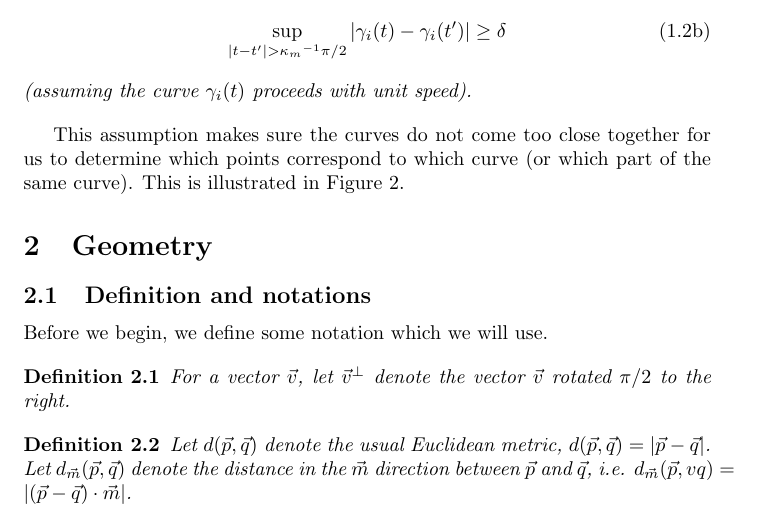
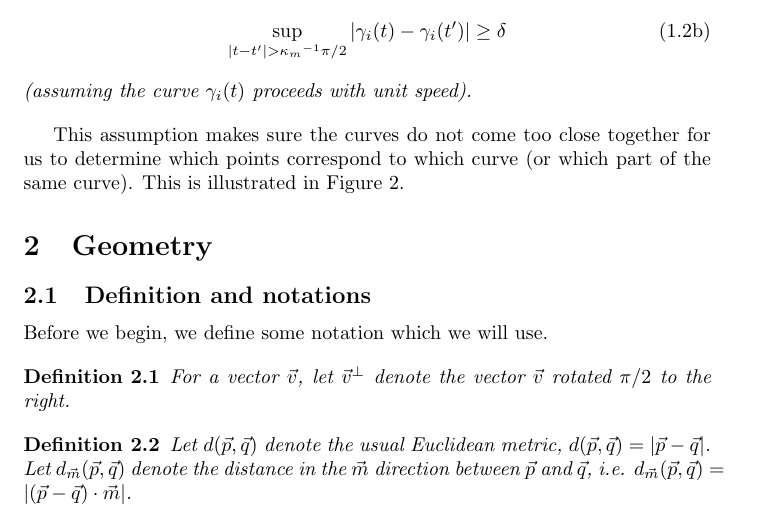
Before and after one commit to stucchio/connect-the-surfels-paper, a LaTeX document (ctd.tex): part of page 2 of 7, cut so that both start at the same text. Compiled offline with pdfLaTeX; a missing bibliography style is replaced by a similar one.

Commit message:
Typo.
darcs-hash:20080612002319-be1bf-550ffd795e8d44e0db1bb532fabfc458460ea4a4.gz

```diff
--- a/ctd.tex
+++ b/ctd.tex
@@ -162,7 +162,7 @@ Before we begin, we define some notation which we will use.
 
 \begin{definition}
   \label{def:metric}
-  Let $d(\vp,\vq)$ denote the usual Euclidean metric, $d(\vp,\vq) = \abs{\vp - \vq}$. Let $d_{\vm}(\vp,\vq)$ denote the distance in the $\vm$ direction between $\vp$ and $\vq$, i.e. $d_{\vm}(\vp,vq) = \abs{ (\vp - \vq) \cdot \vm}$.
+  Let $d(\vp,\vq)$ denote the usual Euclidean metric, $d(\vp,\vq) = \abs{\vp - \vq}$. Let $d_{\vm}(\vp,\vq)$ denote the distance in the $\vm$ direction between $\vp$ and $\vq$, i.e. $d_{\vm}(\vp,\vq) = \abs{ (\vp - \vq) \cdot \vm}$.
 \end{definition}
 
 \begin{definition}
```
